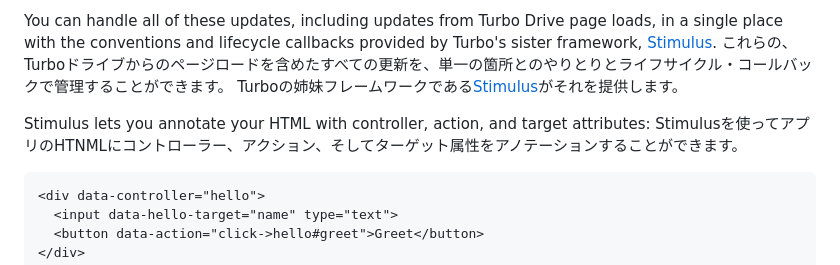
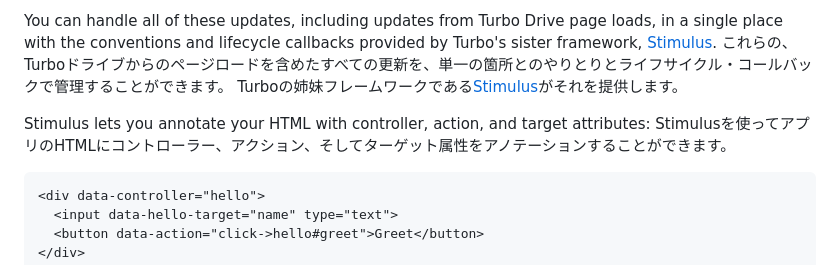
Before and after one commit to everyleaf/hotwire_ja, a Markdown page: turbo/handbook/building.md, the part around the change. GitHub-like rendering.

Commit message:
Update turbo/handbook/building.md
Co-authored-by: Akira Yagi <a.cup.of.happiness@gmail.com>

````diff
--- a/turbo/handbook/building.md
+++ b/turbo/handbook/building.md
@@ -222,7 +222,7 @@ You can handle all of these updates, including updates from Turbo Drive page loa
 これらの、Turboドライブからのページロードを含めたすべての更新を、単一の箇所とのやりとりとライフサイクル・コールバックで管理することができます。 Turboの姉妹フレームワークである[Stimulus](https://stimulus.hotwired.dev)がそれを提供します。
 
 Stimulus lets you annotate your HTML with controller, action, and target attributes:
-Stimulusを使ってアプリのHTNMLにコントローラー、アクション、そしてターゲット属性をアノテーションすることができます。
+Stimulusを使ってアプリのHTMLにコントローラー、アクション、そしてターゲット属性をアノテーションすることができます。
 
 ```html
 <div data-controller="hello">
````
